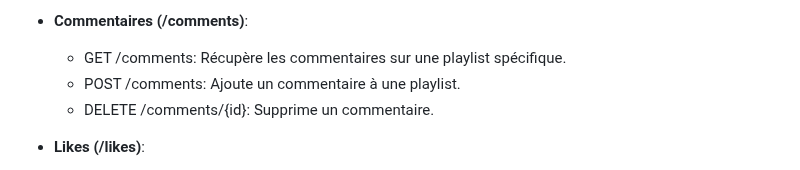
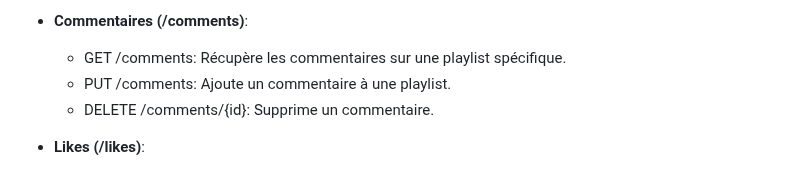
Before and after one commit to 4lex-XU/Osu-BeatAdvisor, a Markdown page: README.md, the part around one of its changes. Drawn GitHub-style.

```diff
--- a/README.md
+++ b/README.md
@@ -97,7 +97,7 @@ Le site utilise GO avec le package net/http, avec une approche basée sur des re
 - **Commentaires (/comments)**:
 
     - GET /comments: Récupère les commentaires sur une playlist spécifique.
-    - POST /comments: Ajoute un commentaire à une playlist.
+    - PUT /comments: Ajoute un commentaire à une playlist.
     - DELETE /comments/{id}: Supprime un commentaire.
 
 - **Likes (/likes)**:
```
Also changed, not shown: other parts of README.md (+6 -14 lines).
